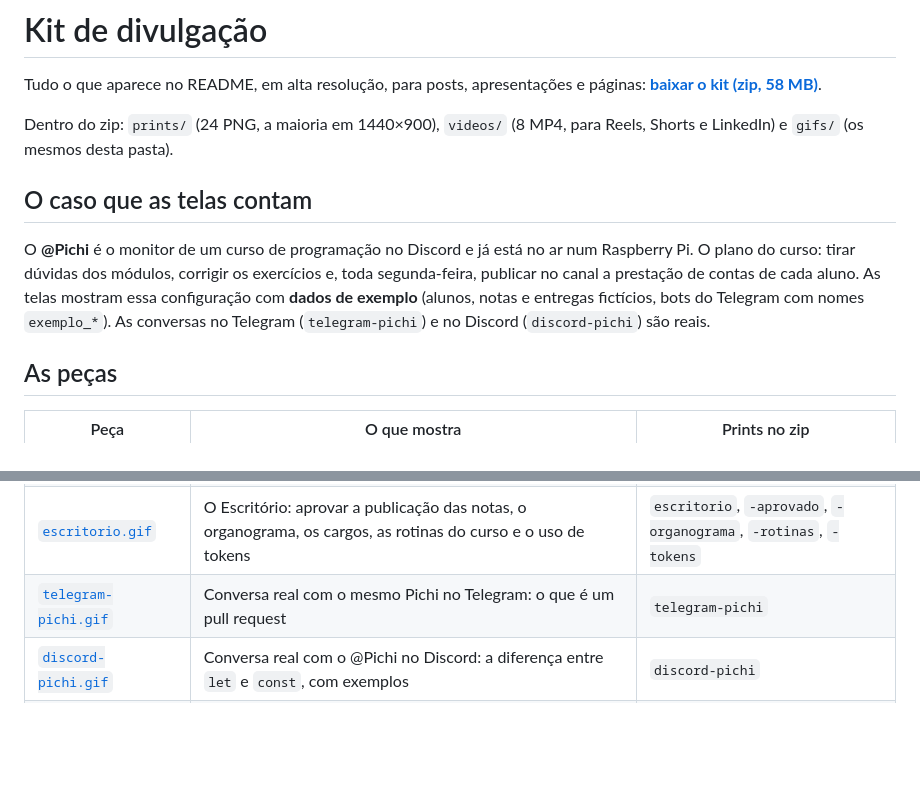
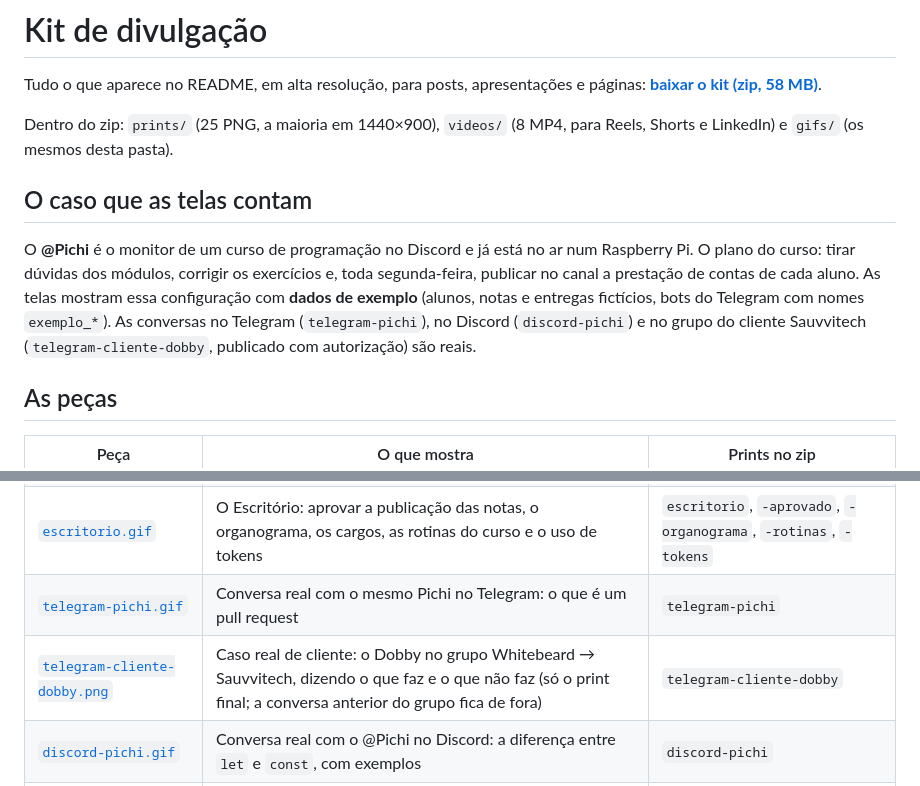
Before and after one commit to whitebeardit/whitebeard-os, a Markdown page: docs/midia/README.md, 2 parts joined by grey strips. Drawn GitHub-style; blank space fills up the shorter version.

```diff
--- a/docs/midia/README.md
+++ b/docs/midia/README.md
@@ -3,7 +3,7 @@
 Tudo o que aparece no README, em alta resolução, para posts, apresentações e páginas:
 **[baixar o kit (zip, 58 MB)](https://github.com/whitebeardit/whitebeard-os-releases/releases/download/kit-divulgacao-2026-11/whitebeard-os-kit-divulgacao.zip)**.
 
-Dentro do zip: `prints/` (24 PNG, a maioria em 1440×900), `videos/` (8 MP4, para Reels, Shorts e LinkedIn) e `gifs/` (os mesmos
+Dentro do zip: `prints/` (25 PNG, a maioria em 1440×900), `videos/` (8 MP4, para Reels, Shorts e LinkedIn) e `gifs/` (os mesmos
 desta pasta).
 
 ## O caso que as telas contam
@@ -11,7 +11,7 @@ desta pasta).
 O **@Pichi** é o monitor de um curso de programação no Discord e já está no ar num Raspberry Pi. O plano do curso:
 tirar dúvidas dos módulos, corrigir os exercícios e, toda segunda-feira, publicar no canal a prestação de contas de
 cada aluno. As telas mostram essa configuração com **dados de exemplo** (alunos, notas e entregas fictícios, bots do
-Telegram com nomes `exemplo_*`). As conversas no Telegram (`telegram-pichi`) e no Discord (`discord-pichi`) são reais.
+Telegram com nomes `exemplo_*`). As conversas no Telegram (`telegram-pichi`), no Discord (`discord-pichi`) e no grupo do cliente Sauvvitech (`telegram-cliente-dobby`, publicado com autorização) são reais.
 
 ## As peças
 
@@ -23,6 +23,7 @@ Telegram com nomes `exemplo_*`). As conversas no Telegram (`telegram-pichi`) e n
 | [`modalidades.gif`](modalidades.gif) | Quatro bots de tipos e canais diferentes (Discord, WhatsApp, Telegram e só rotinas), o que cada um faz e não faz, e a assinatura e o nível por bot | `modalidades-topo`, `-politica`, `-whatsapp`, `-cliente`, `-assinatura` |
 | [`escritorio.gif`](escritorio.gif) | O Escritório: aprovar a publicação das notas, o organograma, os cargos, as rotinas do curso e o uso de tokens | `escritorio`, `-aprovado`, `-organograma`, `-rotinas`, `-tokens` |
 | [`telegram-pichi.gif`](telegram-pichi.gif) | Conversa real com o mesmo Pichi no Telegram: o que é um pull request | `telegram-pichi` |
+| [`telegram-cliente-dobby.png`](telegram-cliente-dobby.png) | Caso real de cliente: o Dobby no grupo Whitebeard → Sauvvitech, dizendo o que faz e o que não faz (só o print final; a conversa anterior do grupo fica de fora) | `telegram-cliente-dobby` |
 | [`discord-pichi.gif`](discord-pichi.gif) | Conversa real com o @Pichi no Discord: a diferença entre `let` e `const`, com exemplos | `discord-pichi` |
 | [`temas.gif`](temas.gif) | CONFIGURAÇÕES: os temas Atlas estelar, Carmesim e HUD, e o resultado na visão geral | `temas-configuracoes`, `-atlas`, `-carmesim`, `-hud` |
 
```
Also changed, not shown: README.md (+8 -1 lines), docs/midia/telegram-cliente-dobby.png (added).
